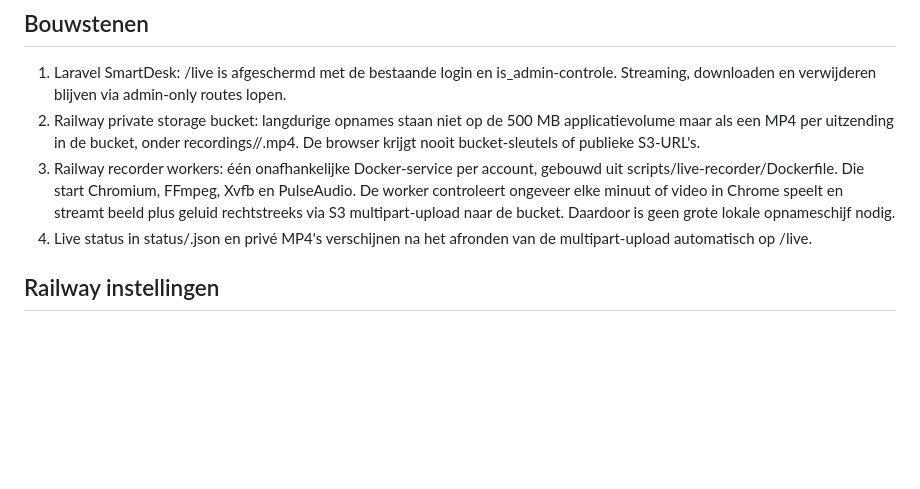
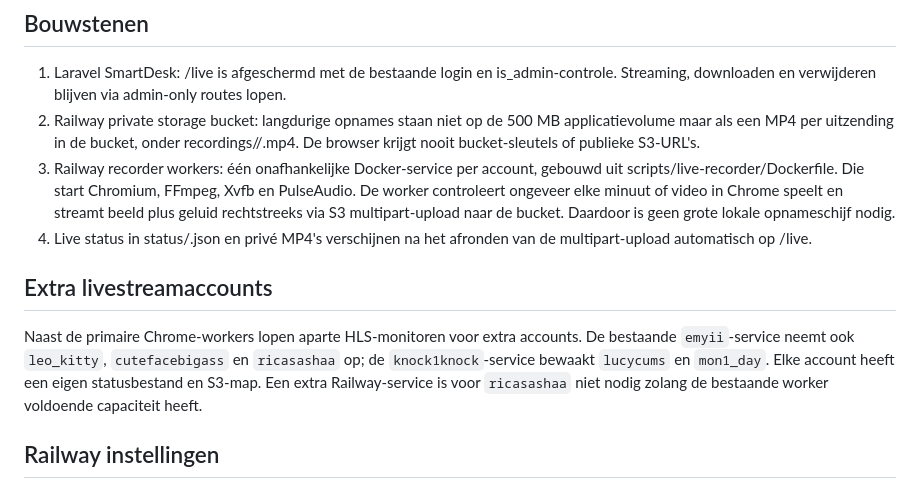
Before and after one commit to mashalhussain203-cmyk/SmartDesk, a Markdown page: scripts/live-recorder/README.md, the part around the change. Rendered like a GitHub page; blank space fills up the shorter version.

Commit message:
Add ricasashaa live recording support: scripts/live-recorder/README.md

```diff
--- a/scripts/live-recorder/README.md
+++ b/scripts/live-recorder/README.md
@@ -8,6 +8,14 @@ De uitbreiding neemt via een zelfstandig draaiende Google Chrome-recorder video
 2. Railway private storage bucket: langdurige opnames staan niet op de 500 MB applicatievolume maar als een MP4 per uitzending in de bucket, onder recordings/<account>/<filename>.mp4. De browser krijgt nooit bucket-sleutels of publieke S3-URL's.
 3. Railway recorder workers: één onafhankelijke Docker-service per account, gebouwd uit scripts/live-recorder/Dockerfile. Die start Chromium, FFmpeg, Xvfb en PulseAudio. De worker controleert ongeveer elke minuut of video in Chrome speelt en streamt beeld plus geluid rechtstreeks via S3 multipart-upload naar de bucket. Daardoor is geen grote lokale opnameschijf nodig.
 4. Live status in status/<account>.json en privé MP4's verschijnen na het afronden van de multipart-upload automatisch op /live.
+
+## Extra livestreamaccounts
+
+Naast de primaire Chrome-workers lopen aparte HLS-monitoren voor extra accounts.
+De bestaande `emyii`-service neemt ook `leo_kitty`, `cutefacebigass` en `ricasashaa` op;
+de `knock1knock`-service bewaakt `lucycums` en `mon1_day`.
+Elke account heeft een eigen statusbestand en S3-map. Een extra Railway-service is
+voor `ricasashaa` niet nodig zolang de bestaande worker voldoende capaciteit heeft.
 
 ## Railway instellingen
 
```
